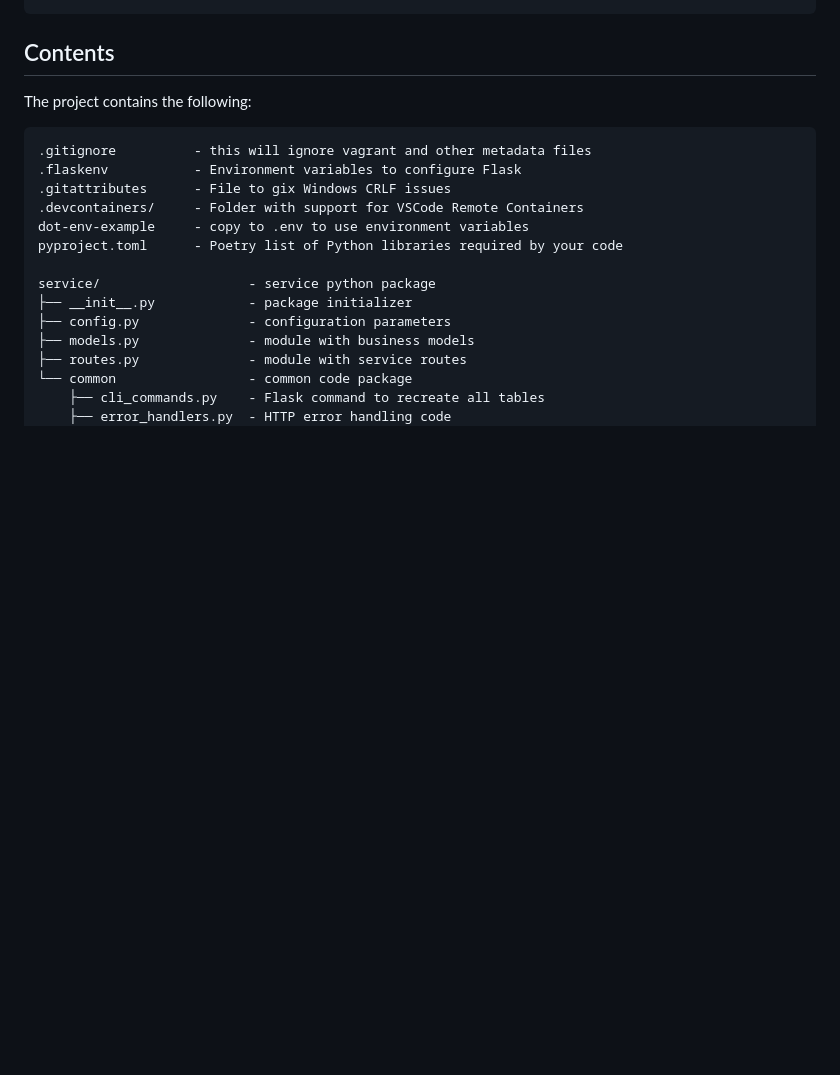
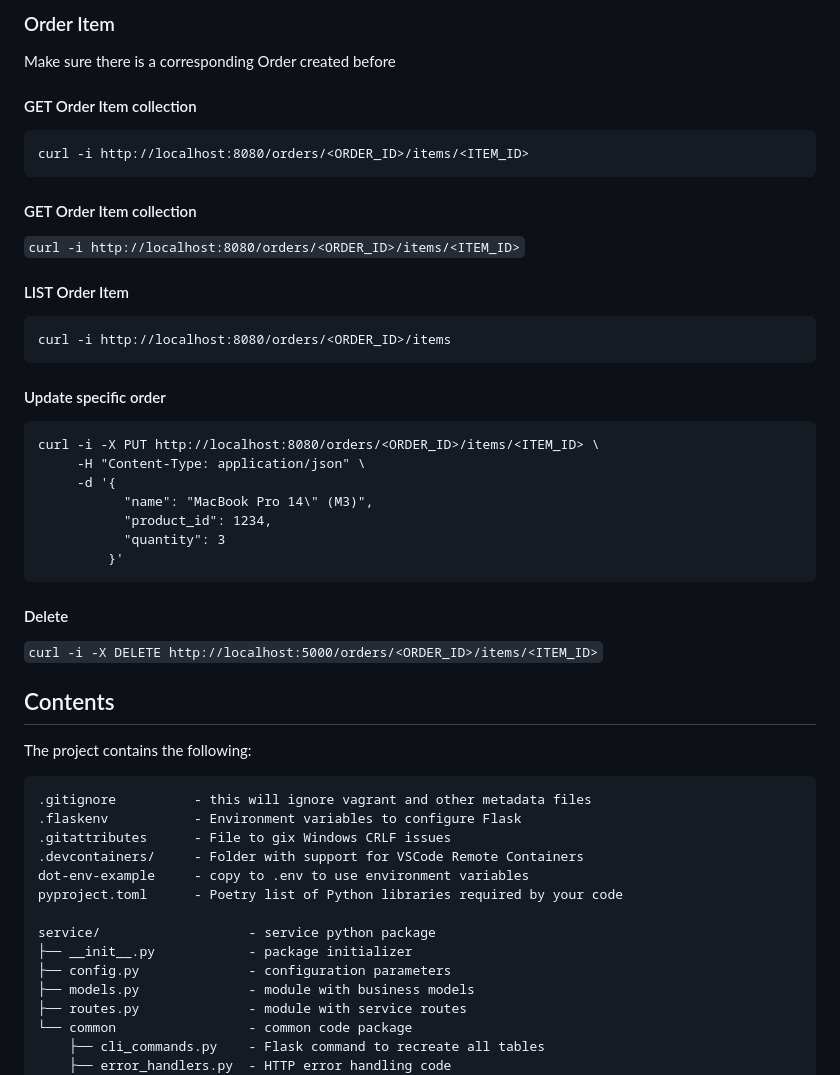
Before and after one commit to CSCI-GA-2820-SU25-001/orders, a Markdown page: README.md, the part around the change printed below. GitHub-like rendering; blank space fills up the shorter version.

````diff
--- a/README.md
+++ b/README.md
@@ -31,3 +60,39 @@ These should be copied using a bash shell as follows:
+### Order Item
+
+Make sure there is a corresponding Order created before
+
+
+#### GET Order Item collection
+```
+curl -i http://localhost:8080/orders/<ORDER_ID>/items/<ITEM_ID>
+```
+
+#### GET Order Item collection
+
+```curl -i http://localhost:8080/orders/<ORDER_ID>/items/<ITEM_ID>```
+
+#### LIST Order Item
+```
+curl -i http://localhost:8080/orders/<ORDER_ID>/items
+```
+
+
+#### Update specific order
+```
+curl -i -X PUT http://localhost:8080/orders/<ORDER_ID>/items/<ITEM_ID> \
+     -H "Content-Type: application/json" \
+     -d '{
+           "name": "MacBook Pro 14\" (M3)",
+           "product_id": 1234,
+           "quantity": 3
+         }'
+```
+
+
+#### Delete
+
+```curl -i -X DELETE http://localhost:5000/orders/<ORDER_ID>/items/<ITEM_ID>```
+
 
 ## Contents
 
````
Also changed, not shown: other parts of README.md (+49 -19 lines).
